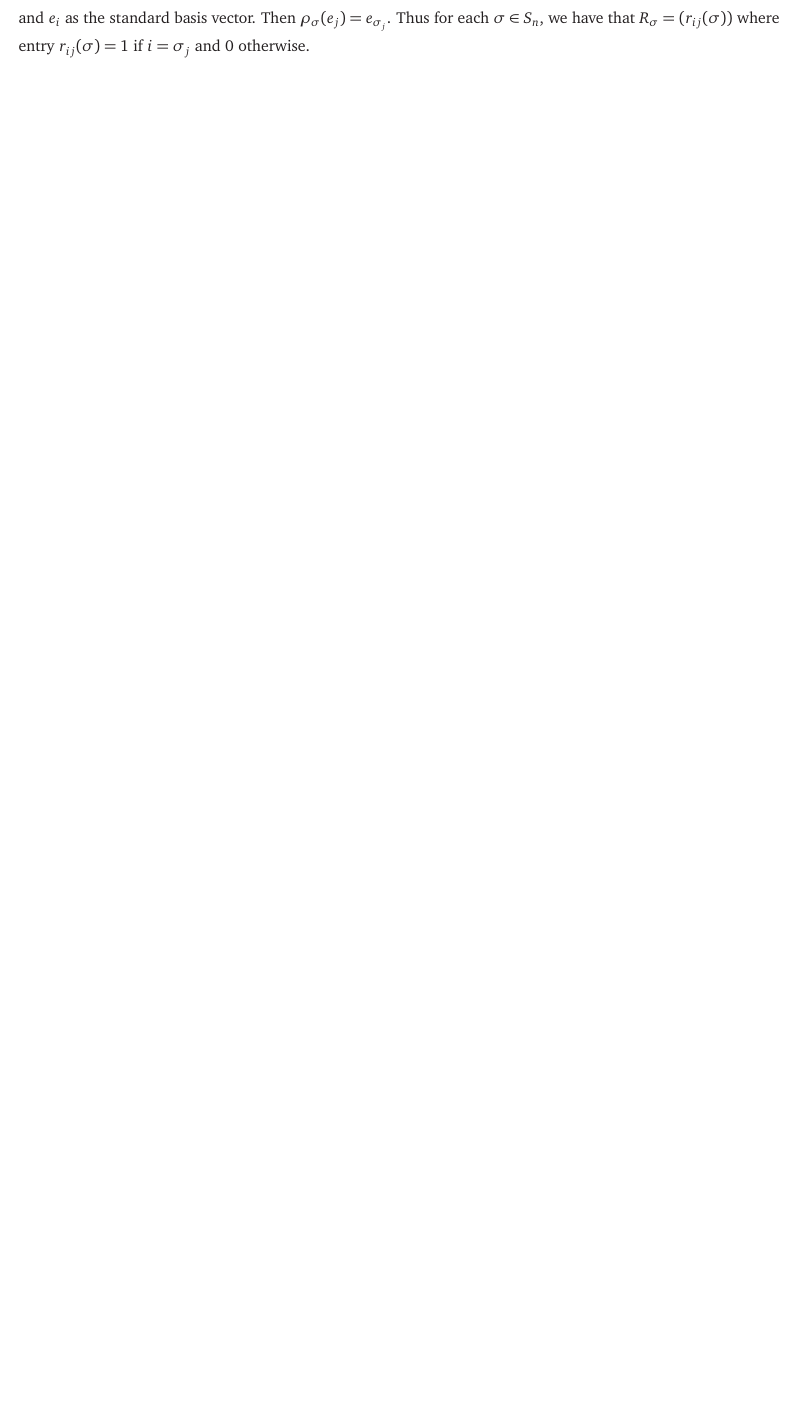
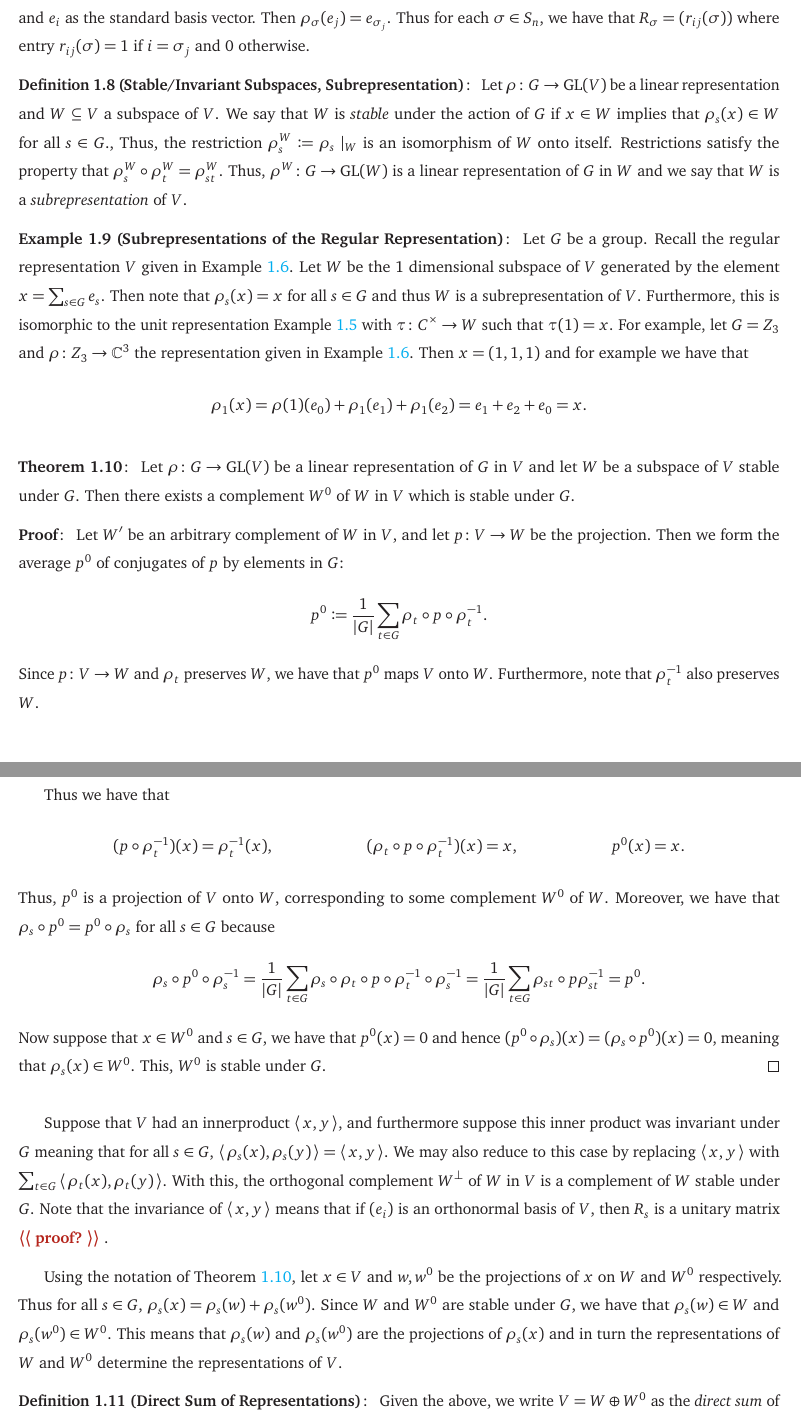
Before and after one commit to Spamakin/notes, a LaTeX thesis (reps/reps_notes.tex, which reads reps/style.sty): part of page 9 of 10 before the commit and two parts of pages 9 and 10 of 11 after it, the two joined at a grey line, cut so that both start at the same text, the shorter picture padded with empty space. Compiled offline with pdfLaTeX.

Commit message:
1.3 notes done

```diff
--- a/reps/reps_notes.tex
+++ b/reps/reps_notes.tex
@@ -157,3 +157,63 @@ We now give some examples of these things.
   Thus for each $\sigma \in S_{n}$, we have that $R_{\sigma} = (r_{ij}(\sigma))$ where entry $r_{ij}(\sigma) = 1$ if $i = \sigma_{j}$ and $0$ otherwise.
 \end{ex}
 
+\begin{defn}[Stable/Invariant Subspaces, Subrepresentation]
+  Let $\rho\colon G \to \GL(V)$ be a linear representation and $W \subseteq V$ a subspace of $V$.
+  We say that $W$ is \emph{stable} under the action of $G$ if $x \in W$ implies that $\rho_{s}(x) \in W$ for all $s \in G$.,
+  Thus, the restriction $\rho_{s}^{W} \defeq \rho_{s}\mid_{W}$ is an isomorphism of $W$ onto itself.
+  Restrictions satisfy the property that $\rho_{s}^{W} \circ \rho_{t}^{W} = \rho_{st}^{W}$.
+  Thus, $\rho^{W}\colon G \to \GL(W)$ is a linear representation of $G$ in $W$ and we say that $W$ is a \emph{subrepresentation} of $V$.
+\end{defn}
+
+\begin{ex}[Subrepresentations of the Regular Representation]
+  Let $G$ be a group.
+  Recall the regular representation $V$ given in \Cref{ex:regular_representation_Z3}.
+  Let $W$ be the 1 dimensional subspace of $V$ generated by the element $x = \sum_{s \in G} e_{s}$.
+  Then note that $\rho_{s}(x) = x$ for all $s \in G$ and thus $W$ is a subrepresentation of $V$.
+  Furthermore, this is isomorphic to the unit representation \Cref{ex:unit_trivial_representation} with $\tau\colon C^{\times} \to W$ such that $\tau(1) = x$.
+  For example, let $G = Z_{3}$ and $\rho\colon Z_{3} \to \C^{3}$ the representation given in \Cref{ex:regular_representation_Z3}.
+  Then $x = (1, 1, 1)$ and for example we have that
+  \[
+    \rho_{1}(x) = \rho(1)(e_{0}) + \rho_{1}(e_{1}) + \rho_{1}(e_{2}) = e_{1} + e_{2} + e_{0} = x.
+  \]
+\end{ex}
+
+\begin{thrm}\label{thrm:stable_complements_of_subspace}
+  Let $\rho\colon G \to \GL(V)$ be a linear representation of $G$ in $V$ and let $W$ be a subspace of $V$ stable under $G$.
+  Then there exists a complement $W^{0}$ of $W$ in $V$ which is stable under $G$.
+\end{thrm}
+\begin{pf}
+  Let $W'$ be an arbitrary complement of $W$ in $V$, and let $p\colon V \to W$ be the projection.
+  Then we form the average $p^{0}$ of conjugates of $p$ by elements in $G$:
+  \[
+    p^{0} \defeq \frac{1}{\abs{G}} \sum_{t \in G} \rho_{t} \circ p \circ \rho_{t}^{-1}.
+  \]
+  Since $p\colon V \to W$ and $\rho_{t}$ preserves $W$, we have that $p^{0}$ maps $V$ onto $W$.
+  Furthermore, note that $\rho_{t}^{-1}$ also preserves $W$.
+  \clearpage
+  Thus we have that
+  \begin{align*}
+    (p \circ \rho_{t}^{-1})(x) = \rho_{t}^{-1}(x), && (\rho_{t} \circ p \circ \rho_{t}^{-1})(x) = x, && p^{0}(x) = x.
+  \end{align*}
+  Thus, $p^{0}$ is a projection of $V$ onto $W$, corresponding to some complement $W^{0}$ of $W$.
+  Moreover, we have that $\rho_{s} \circ p^{0} = p^{0} \circ \rho_{s}$ for all $s \in G$ because
+  \[
+    \rho_{s} \circ p^{0} \circ \rho_{s}^{-1} = \frac{1}{\abs{G}} \sum_{t \in G} \rho_{s} \circ \rho_{t} \circ p \circ \rho_{t}^{-1} \circ \rho_{s}^{-1} = \frac{1}{\abs{G}} \sum_{t \in G} \rho_{st} \circ p \rho_{st}^{-1} = p^{0}.
+  \]
+  Now suppose that $x \in W^{0}$ and $s \in G$, we have that $p^{0}(x) = 0$ and hence $(p^{0} \circ \rho_{s})(x) = (\rho_{s} \circ p^{0})(x) = 0$, meaning that $\rho_{s}(x) \in W^{0}$.
+  This, $W^{0}$ is stable under $G$.
+\end{pf}
+
+Suppose that $V$ had an innerproduct $\inner{x, y}$, and furthermore suppose this inner product was invariant under $G$ meaning that for all $s \in G$, $\inner{\rho_{s}(x), \rho_{s}(y)} = \inner{x, y}$.
+We may also reduce to this case by replacing $\inner{x, y}$ with $\sum_{t \in G}\inner{\rho_{t}(x), \rho_{t}(y)}$.
+With this, the orthogonal complement $W^{\bot}$ of $W$ in $V$ is a complement of $W$ stable under $G$.
+Note that the invariance of $\inner{x, y}$ means that if $(e_{i})$ is an orthonormal basis of $V$, then $R_{s}$ is a unitary matrix \quest{proof?}.
+
+Using the notation of \Cref{thrm:stable_complements_of_subspace}, let $x \in V$ and $w, w^{0}$ be the projections of $x$ on $W$ and $W^{0}$ respectively.
+Thus for all $s \in G$, $\rho_{s}(x) = \rho_{s}(w) + \rho_{s}(w^{0})$.
+Since $W$ and $W^{0}$ are stable under $G$, we have that $\rho_{s}(w) \in W$ and $\rho_{s}(w^{0}) \in W^{0}$.
+This means that $\rho_{s}(w)$ and $\rho_{s}(w^{0})$ are the projections of $\rho_{s}(x)$ and in turn the representations of $W$ and $W^{0}$ determine the representations of $V$.
+\begin{defn}[Direct Sum of Representations]
+  Given the above, we write $V = W \oplus W^{0}$ as the \emph{direct sum} of $W$ and $W^{0}$.
+  We identify elements $v \in V$ as pairs $(w, w^{0})$ given by their projections.
+\end{defn}
--- a/reps/style.sty
+++ b/reps/style.sty
@@ -473,6 +473,8 @@
 
 % We use the same notation for finitely generated groups / ideals
 \newcommand*{\gen}{\encode}
+% and for inner products
+\newcommand*{\inner}{\encode}
 
 % magic for cycle notation
 % https://tex.stackexchange.com/questions/135868/permutation-cycle-notation
```
Also changed, not shown: reps/reps_notes.pdf, reps/reps_notes.tex (10 more changed lines).
